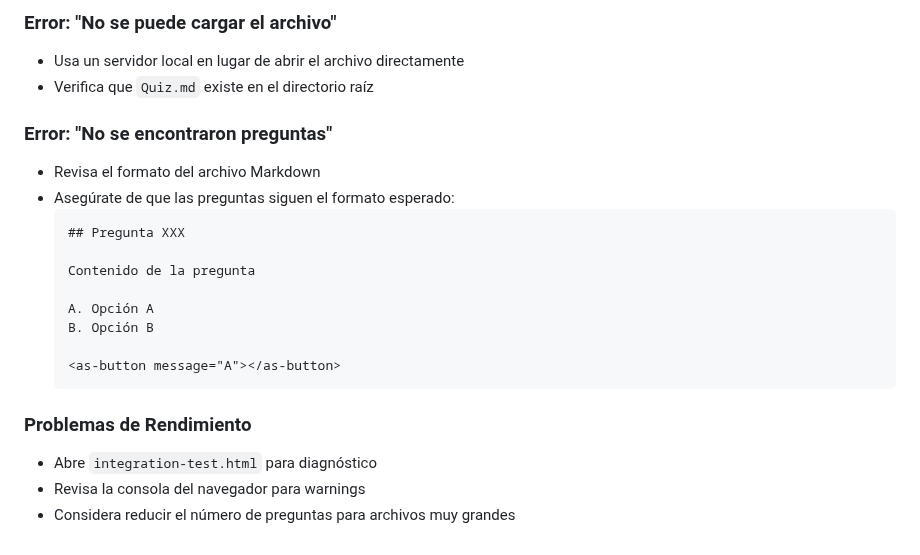
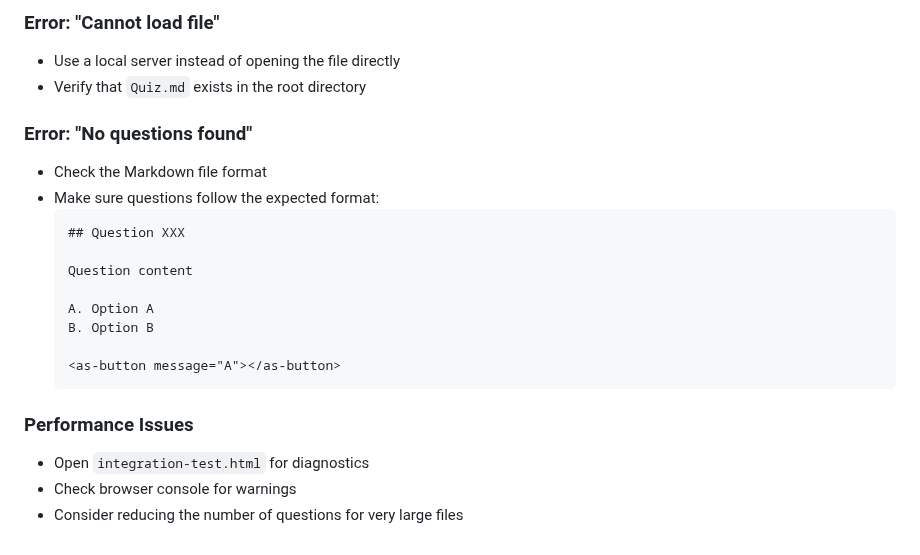
Before and after one commit to kaesar/onmind-qna, a Markdown page: README.md, the part around one of its changes. Rendered like a GitHub page.

````diff
--- a/README.md
+++ b/README.md
@@ -163,23 +165,23 @@ Este proyecto está implementado en **JavaScript** vanilla sin dependencias exte
 
-### Error: "No se puede cargar el archivo"
-- Usa un servidor local en lugar de abrir el archivo directamente
-- Verifica que `Quiz.md` existe en el directorio raíz
+### Error: "Cannot load file"
+- Use a local server instead of opening the file directly
+- Verify that `Quiz.md` exists in the root directory
 
-### Error: "No se encontraron preguntas"
-- Revisa el formato del archivo Markdown
-- Asegúrate de que las preguntas siguen el formato esperado:
+### Error: "No questions found"
+- Check the Markdown file format
+- Make sure questions follow the expected format:
   ```markdown
-  ## Pregunta XXX
+  ## Question XXX
 
-  Contenido de la pregunta
+  Question content
 
-  A. Opción A
-  B. Opción B
+  A. Option A
+  B. Option B
 
   <as-button message="A"></as-button>
   ```
 
-### Problemas de Rendimiento
-- Abre `integration-test.html` para diagnóstico
-- Revisa la consola del navegador para warnings
-- Considera reducir el número de preguntas para archivos muy grandes
+### Performance Issues
+- Open `integration-test.html` for diagnostics
+- Check browser console for warnings
+- Consider reducing the number of questions for very large files
````
Also changed, not shown: other parts of README.md (+91 -89 lines).
